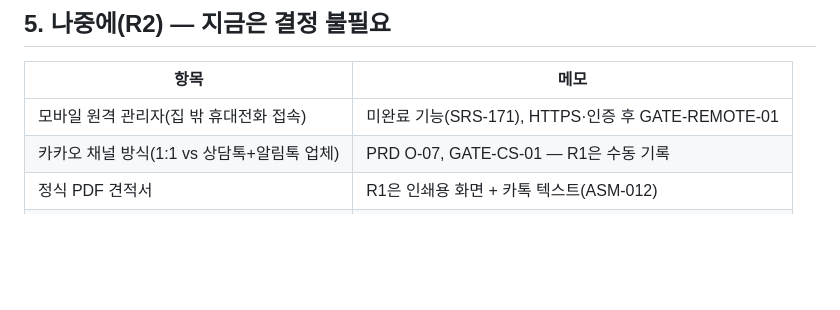
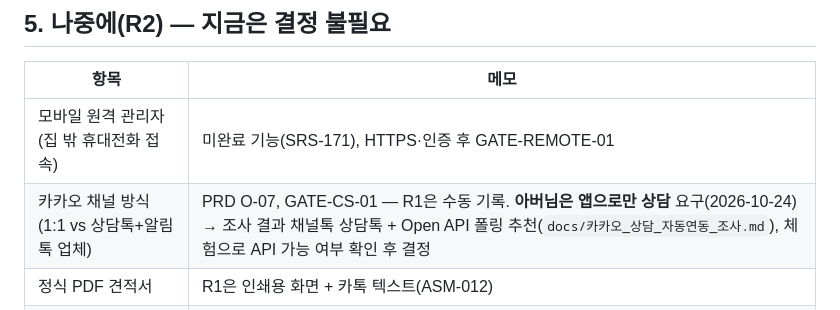
Before and after one commit to jun-business/Jewelry, a Markdown page: docs/미결정_사항.md, the part around the change. GitHub-like rendering; blank space fills up the shorter version.

```diff
--- a/docs/미결정_사항.md
+++ b/docs/미결정_사항.md
@@ -59,7 +59,7 @@
 | 항목 | 메모 |
 |---|---|
 | 모바일 원격 관리자(집 밖 휴대전화 접속) | 미완료 기능(SRS-171), HTTPS·인증 후 GATE-REMOTE-01 |
-| 카카오 채널 방식(1:1 vs 상담톡+알림톡 업체) | PRD O-07, GATE-CS-01 — R1은 수동 기록 |
+| 카카오 채널 방식(1:1 vs 상담톡+알림톡 업체) | PRD O-07, GATE-CS-01 — R1은 수동 기록. **아버님은 앱으로만 상담** 요구(2026-10-24) → 조사 결과 채널톡 상담톡 + Open API 폴링 추천(`docs/카카오_상담_자동연동_조사.md`), 체험으로 API 가능 여부 확인 후 결정 |
 | 정식 PDF 견적서 | R1은 인쇄용 화면 + 카톡 텍스트(ASM-012) |
 | 백업 스트리밍 암호화 | 데이터가 수 GB가 될 때(TBD-008) |
 | 폼 이미지 로그인 부담 | 고객 이탈이 보이면 대안 검토(GATE-F-01) |
```
Also changed, not shown: docs/카카오_상담_자동연동_조사.md (added, +59 -0 lines).
